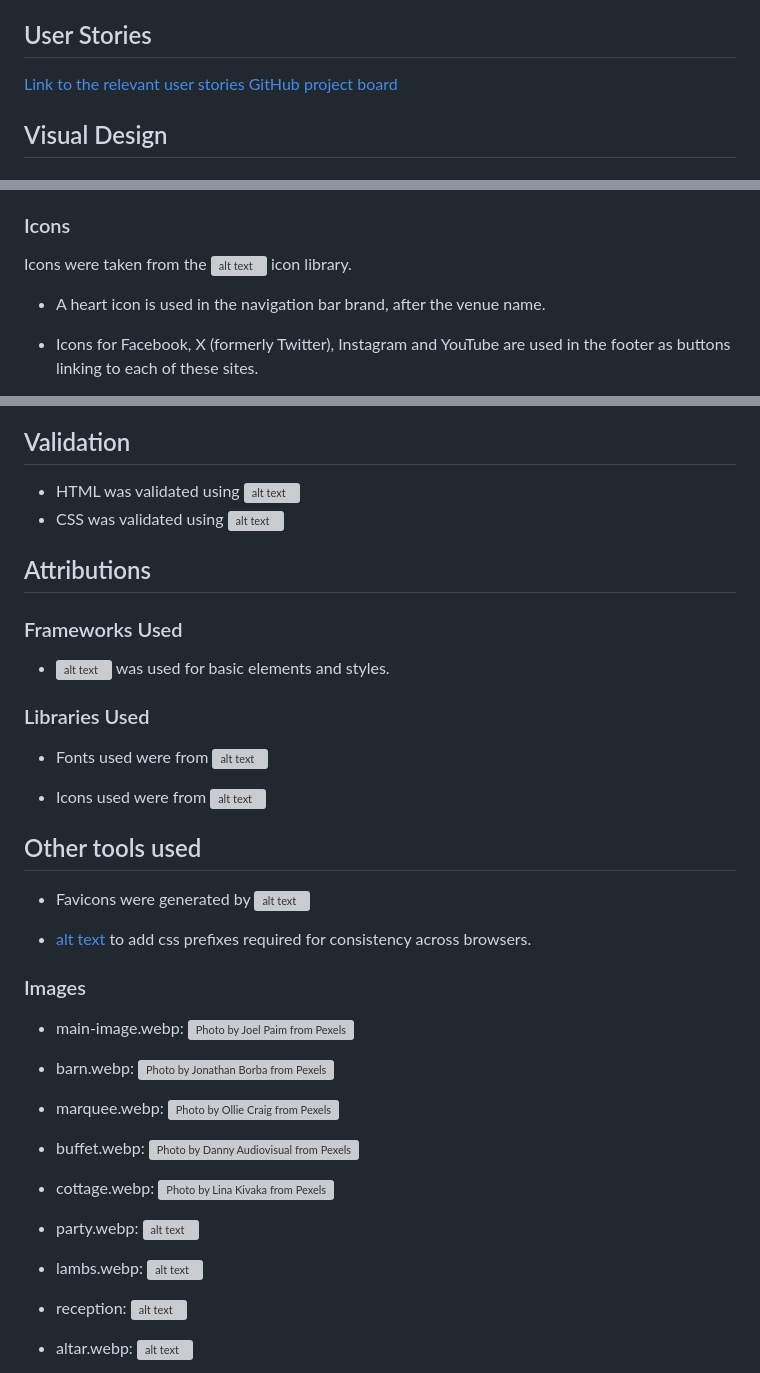
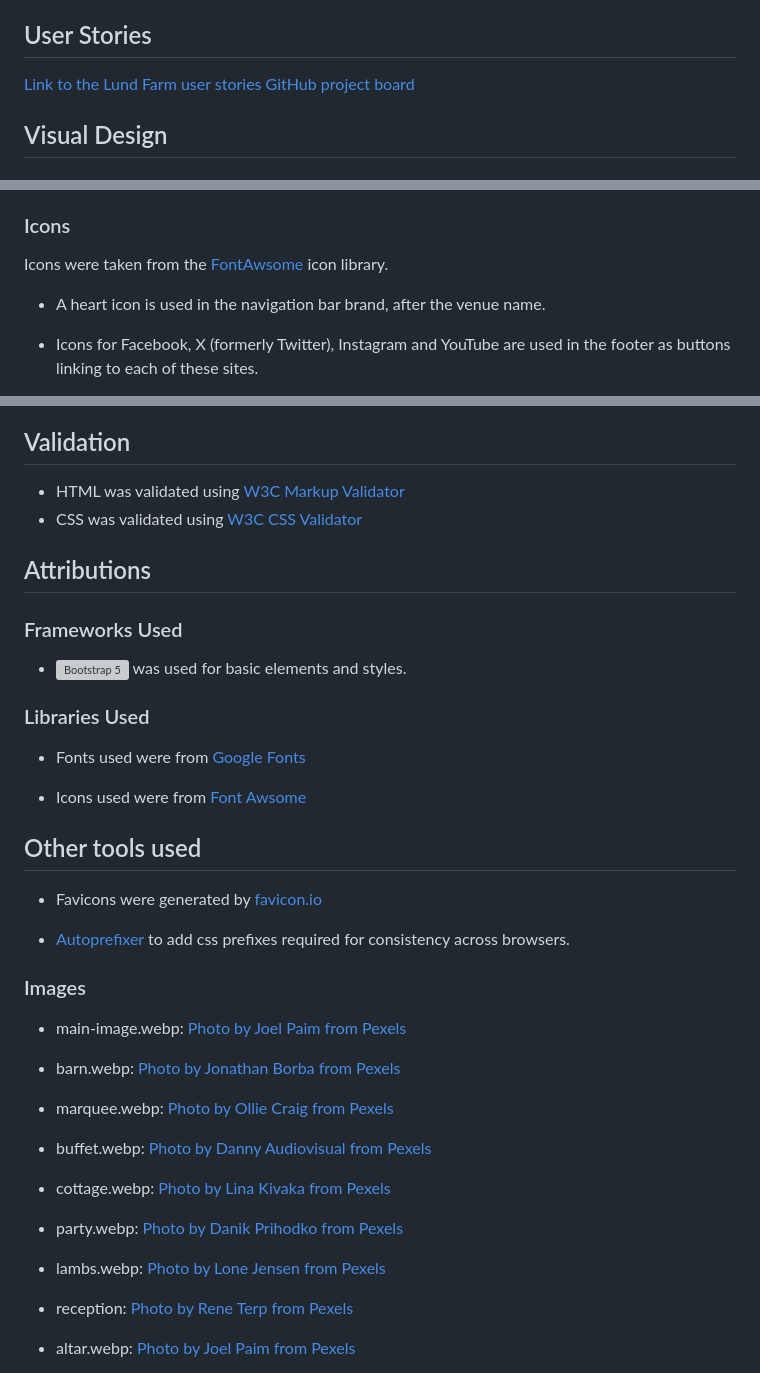
Before and after one commit to ElFalch/lund-farm, a Markdown page: README.md, 3 parts joined by grey strips. Drawn GitHub-style; grey boxes are pictures that could not be loaded.

Commit message:
fix: correct markdown for links in the readme file so they display correctly

```diff
--- a/README.md
+++ b/README.md
@@ -14,7 +14,7 @@ This website is designed to showcase a wedding venue, Lund Farm and its services
 
 ## User Stories
 
-[Link to the relevant user stories GitHub project board](https://github.com/users/ElFalch/projects/2/views/1 "Lund farm user stories GitHub project board")
+[Link to the Lund Farm user stories GitHub project board](https://github.com/users/ElFalch/projects/2/views/1)
 
 
 ## Visual Design
@@ -53,7 +53,7 @@ The fonts used were chosen as they are rustic and relaxed, reflecting the atmosp
 
 ### Icons
 
-Icons were taken from the ![alt text](https://fontawesome.com/v4/icons/ "FontAwsome") icon library.
+Icons were taken from the [FontAwsome](https://fontawesome.com/v4/icons/) icon library.
 
 - A heart icon is used in the navigation bar brand, after the venue name.
 
@@ -112,44 +112,44 @@ Lots of images have been used across the site, so their size has been reduced as
 
 ## Validation
 
-- HTML was validated using ![alt text](https://validator.w3.org/ "W3C Markup Validator")
-- CSS was validated using ![alt text](https://jigsaw.w3.org/css-validator/ "W3C CSS Validator")
+- HTML was validated using [W3C Markup Validator](https://validator.w3.org/)
+- CSS was validated using [W3C CSS Validator](https://jigsaw.w3.org/css-validator/)
 
 ## Attributions
 
 ### Frameworks Used
 
-- ![alt text](https://getbootstrap.com/docs/5.3/getting-started/introduction/ "Bootstrap 5") was used for basic elements and styles.
+- ![Bootstrap 5](https://getbootstrap.com/docs/5.3/getting-started/introduction/) was used for basic elements and styles.
 
 ### Libraries Used
 
-- Fonts used were from ![alt text](https://fonts.google.com/ "Google Fonts")
+- Fonts used were from [Google Fonts](https://fonts.google.com/)
 
-- Icons used were from ![alt text](https://fontawesome.com/v4/icons/ "Font Awsome")
+- Icons used were from [Font Awsome](https://fontawesome.com/v4/icons/)
 
 ## Other tools used
 
-- Favicons were generated by ![alt text](https://favicon.io/ "favicon.io")
+- Favicons were generated by [favicon.io](https://favicon.io/)
 
-- [alt text](https://autoprefixer.github.io "Autoprefixer") to add css prefixes required for consistency across browsers.
+- [Autoprefixer](https://autoprefixer.github.io) to add css prefixes required for consistency across browsers.
 
 ### Images
 
-- main-image.webp: ![Photo by Joel Paim from Pexels](https://www.pexels.com/photo/wedding-altar-set-up-2434255/)
+- main-image.webp: [Photo by Joel Paim from Pexels](https://www.pexels.com/photo/wedding-altar-set-up-2434255/)
 
-- barn.webp: ![Photo by Jonathan Borba from Pexels](https://www.pexels.com/photo/beautiful-rustic-barn-wedding-venue-with-decor-29051754/)
+- barn.webp: [Photo by Jonathan Borba from Pexels](https://www.pexels.com/photo/beautiful-rustic-barn-wedding-venue-with-decor-29051754/)
 
-- marquee.webp: ![Photo by Ollie Craig from Pexels](https://www.pexels.com/photo/aerial-view-of-a-vineyard-9596635/)
+- marquee.webp: [Photo by Ollie Craig from Pexels](https://www.pexels.com/photo/aerial-view-of-a-vineyard-9596635/)
 
-- buffet.webp: ![Photo by Danny Audiovisual from Pexels](https://www.pexels.com/photo/luxurious-brunch-buffet-with-pastries-and-flowers-28425149/)
+- buffet.webp: [Photo by Danny Audiovisual from Pexels](https://www.pexels.com/photo/luxurious-brunch-buffet-with-pastries-and-flowers-28425149/)
 
-- cottage.webp: ![Photo by Lina Kivaka from Pexels](https://www.pexels.com/photo/black-bicycle-parked-beside-white-wooden-chair-3639542/)
+- cottage.webp: [Photo by Lina Kivaka from Pexels](https://www.pexels.com/photo/black-bicycle-parked-beside-white-wooden-chair-3639542/)
 
-- party.webp: ![alt text](https://www.pexels.com/photo/the-newlyweds-and-wedding-guests-at-the-reception-outdoors-at-night-15964967/ "Photo by Danik Prihodko from Pexels")
+- party.webp: [Photo by Danik Prihodko from Pexels](https://www.pexels.com/photo/the-newlyweds-and-wedding-guests-at-the-reception-outdoors-at-night-15964967/)
 
-- lambs.webp: ![alt text](https://www.pexels.com/photo/photo-of-lambs-sitting-on-the-grass-2156310/ "Photo by Lone Jensen from Pexels")
+- lambs.webp: [Photo by Lone Jensen from Pexels](https://www.pexels.com/photo/photo-of-lambs-sitting-on-the-grass-2156310/)
 
-- reception: ![alt text](https://www.pexels.com/photo/dining-table-and-chairs-set-13788574/ "Photo by Rene Terp from Pexels")
+- reception: [Photo by Rene Terp from Pexels](https://www.pexels.com/photo/dining-table-and-chairs-set-13788574/)
 
-- altar.webp: ![alt text](https://www.pexels.com/photo/wedding-altar-set-up-2434255/ "Photo by Joel Paim from Pexels")
+- altar.webp: [Photo by Joel Paim from Pexels](https://www.pexels.com/photo/wedding-altar-set-up-2434255/)
 
```
Also changed, not shown: other parts of README.md (+2 -2 lines).
